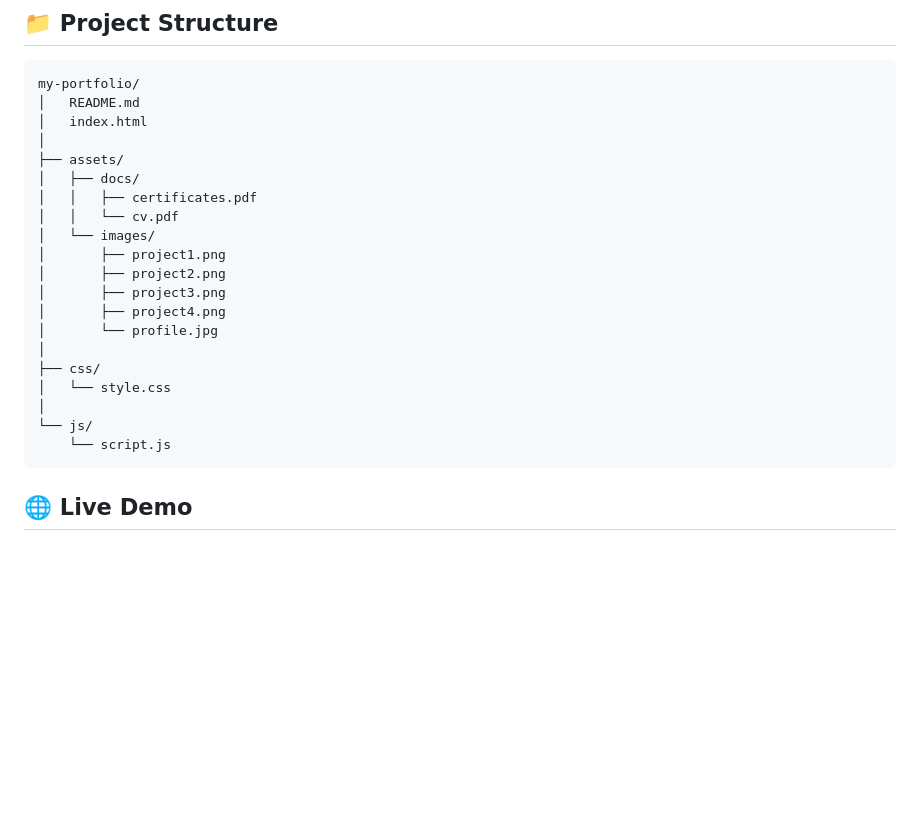
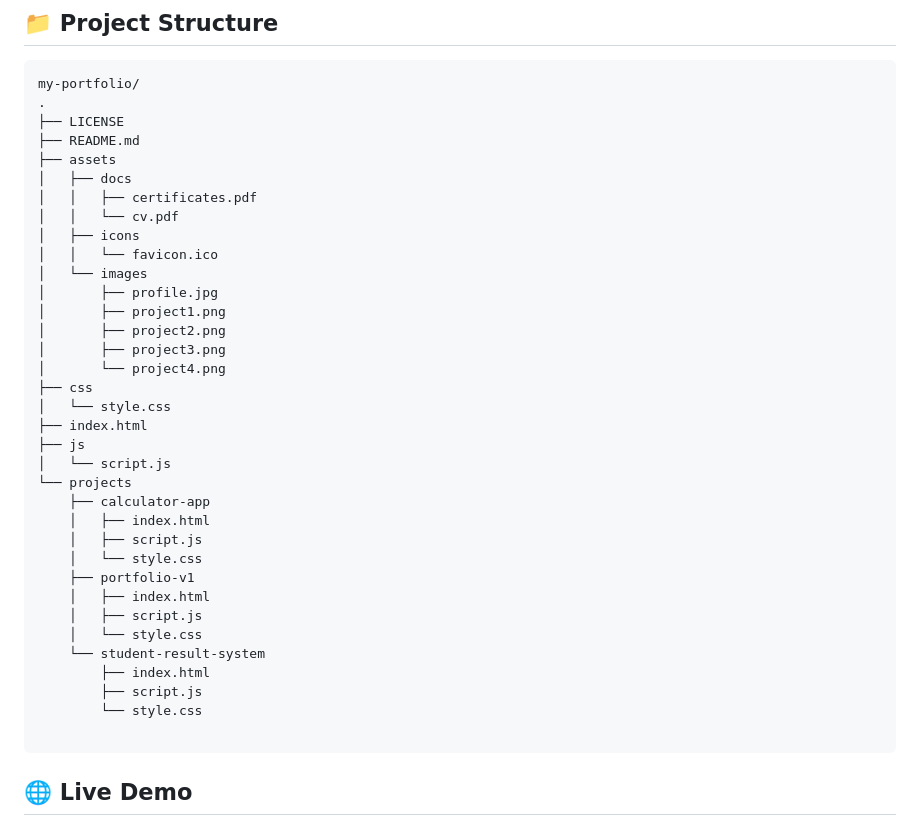
Before and after one commit to ALIMOHAMMEDABUBAKAR/my-portfolio, a Markdown page: README.md, the part around the change. GitHub-like rendering; blank space fills up the shorter version.

Commit message:
Revise project structure in README.md
Updated project structure in README to reflect new files and directories.

````diff
--- a/README.md
+++ b/README.md
@@ -40,25 +40,40 @@ I am Mohammed Ali Abubakar, a Computer Science student with a passion for Web De
 ## 📁 Project Structure
 ```
 my-portfolio/
-│   README.md
-│   index.html
-│
-├── assets/
-│   ├── docs/
+.
+├── LICENSE
+├── README.md
+├── assets
+│   ├── docs
 │   │   ├── certificates.pdf
 │   │   └── cv.pdf
-│   └── images/
+│   ├── icons
+│   │   └── favicon.ico
+│   └── images
+│       ├── profile.jpg
 │       ├── project1.png
 │       ├── project2.png
 │       ├── project3.png
-│       ├── project4.png
-│       └── profile.jpg
-│
-├── css/
+│       └── project4.png
+├── css
 │   └── style.css
-│
-└── js/
-    └── script.js
+├── index.html
+├── js
+│   └── script.js
+└── projects
+    ├── calculator-app
+    │   ├── index.html
+    │   ├── script.js
+    │   └── style.css
+    ├── portfolio-v1
+    │   ├── index.html
+    │   ├── script.js
+    │   └── style.css
+    └── student-result-system
+        ├── index.html
+        ├── script.js
+        └── style.css
+
 ```
 
 ## 🌐 Live Demo
````
